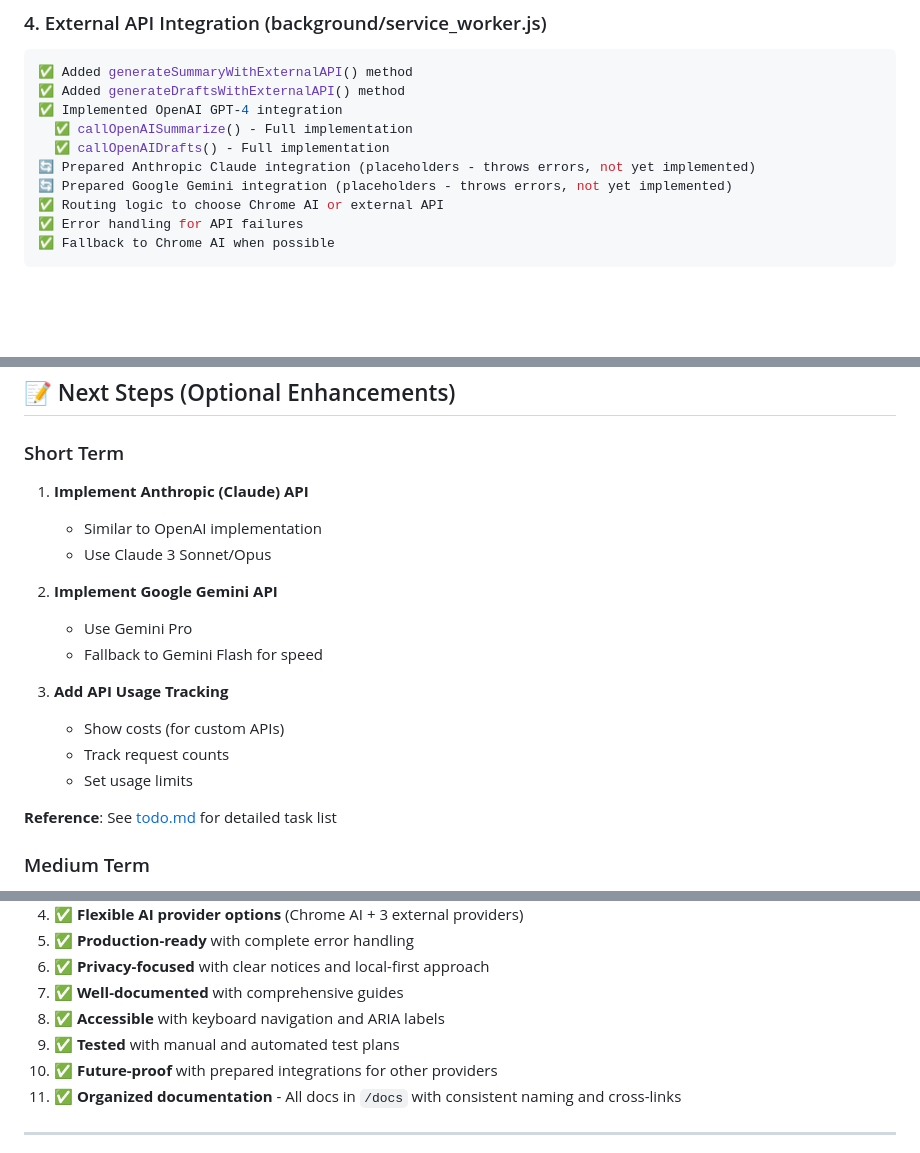
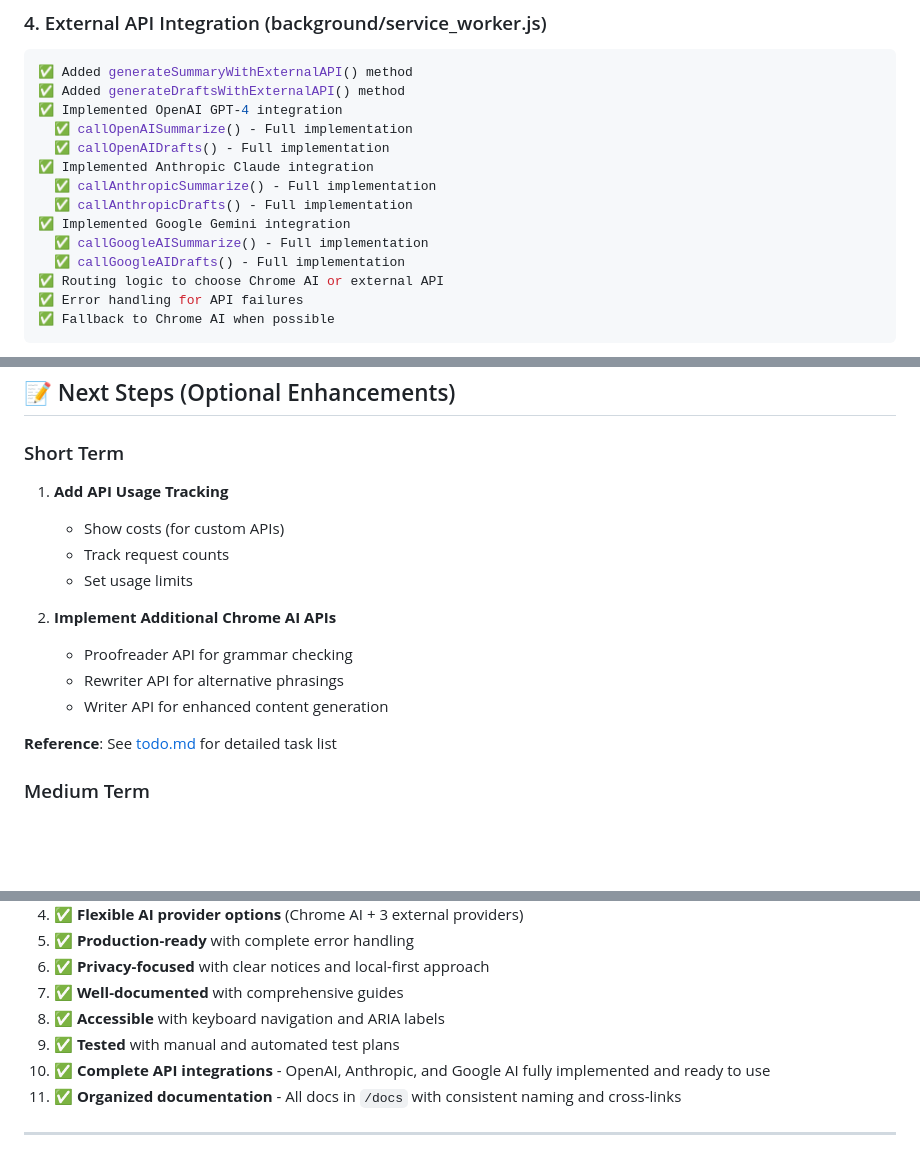
Before and after one commit to mitchellfyi/inbox-triage-extension, a Markdown page: docs/implementation-summary.md, 3 parts joined by grey strips. Rendered like a GitHub page; blank space fills up the shorter version.

```diff
--- a/docs/implementation-summary.md
+++ b/docs/implementation-summary.md
@@ -90,8 +90,12 @@ Enhanced with:
 ✅ Implemented OpenAI GPT-4 integration
   ✅ callOpenAISummarize() - Full implementation
   ✅ callOpenAIDrafts() - Full implementation
-🔄 Prepared Anthropic Claude integration (placeholders - throws errors, not yet implemented)
-🔄 Prepared Google Gemini integration (placeholders - throws errors, not yet implemented)
+✅ Implemented Anthropic Claude integration
+  ✅ callAnthropicSummarize() - Full implementation
+  ✅ callAnthropicDrafts() - Full implementation
+✅ Implemented Google Gemini integration
+  ✅ callGoogleAISummarize() - Full implementation
+  ✅ callGoogleAIDrafts() - Full implementation
 ✅ Routing logic to choose Chrome AI or external API
 ✅ Error handling for API failures
 ✅ Fallback to Chrome AI when possible
@@ -337,18 +341,15 @@ inbox-triage-extension/
 ## 📝 Next Steps (Optional Enhancements)
 
 ### Short Term
-1. **Implement Anthropic (Claude) API**
-   - Similar to OpenAI implementation
-   - Use Claude 3 Sonnet/Opus
-
-2. **Implement Google Gemini API**
-   - Use Gemini Pro
-   - Fallback to Gemini Flash for speed
-
-3. **Add API Usage Tracking**
+1. **Add API Usage Tracking**
    - Show costs (for custom APIs)
    - Track request counts
    - Set usage limits
+
+2. **Implement Additional Chrome AI APIs**
+   - Proofreader API for grammar checking
+   - Rewriter API for alternative phrasings
+   - Writer API for enhanced content generation
 
 **Reference**: See [todo.md](./todo.md) for detailed task list
 
@@ -390,7 +391,7 @@ inbox-triage-extension/
 7. ✅ **Well-documented** with comprehensive guides
 8. ✅ **Accessible** with keyboard navigation and ARIA labels
 9. ✅ **Tested** with manual and automated test plans
-10. ✅ **Future-proof** with prepared integrations for other providers
+10. ✅ **Complete API integrations** - OpenAI, Anthropic, and Google AI fully implemented and ready to use
 11. ✅ **Organized documentation** - All docs in `/docs` with consistent naming and cross-links
 
 ---
```
Also changed, not shown: README.md (+6 -7 lines), docs/setup.md (+9 -9 lines).
